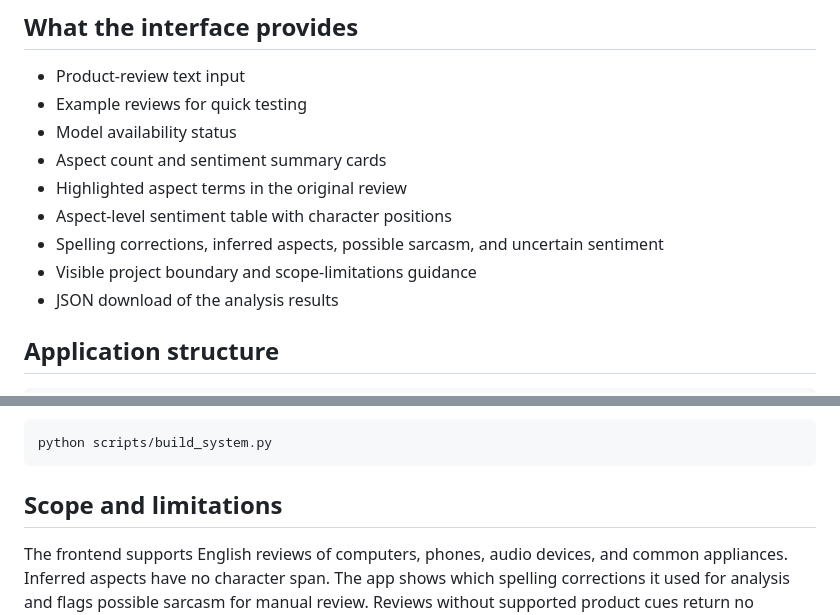
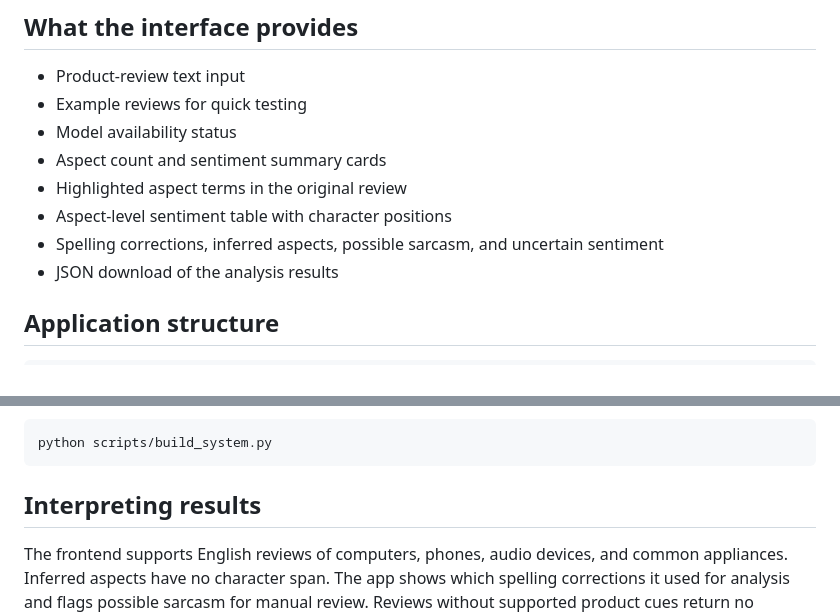
Before and after one commit to gunargrithvick/aspect-based-sentiment-analysis-of-product-reviews-using-classical-nlp, a Markdown page: docs/frontend_guide.md, 2 parts joined by grey strips. Drawn GitHub-style.

````diff
--- a/docs/frontend_guide.md
+++ b/docs/frontend_guide.md
@@ -21,7 +21,6 @@ Open `http://127.0.0.1:8000` in a browser. The API documentation is available at
 - Highlighted aspect terms in the original review
 - Aspect-level sentiment table with character positions
 - Spelling corrections, inferred aspects, possible sarcasm, and uncertain sentiment
-- Visible project boundary and scope-limitations guidance
 - JSON download of the analysis results
 
 ## Application structure
@@ -73,6 +72,6 @@ If they are missing, rebuild the system first:
 python scripts/build_system.py
 ```
 
-## Scope and limitations
+## Interpreting results
 
 The frontend supports English reviews of computers, phones, audio devices, and common appliances. Inferred aspects have no character span. The app shows which spelling corrections it used for analysis and flags possible sarcasm for manual review. Reviews without supported product cues return no aspects.
````
Also changed, not shown: CHANGELOG.md (+1 -0 lines), README.md (+7 -20 lines), docs/screenshots/frontend-analysis.jpg (added), docs/screenshots/frontend-analysis.png (deleted), docs/screenshots/frontend-input.png (deleted), docs/screenshots/frontend-overview.jpg (added), docs/screenshots/frontend-overview.png (deleted), 4 other files.
